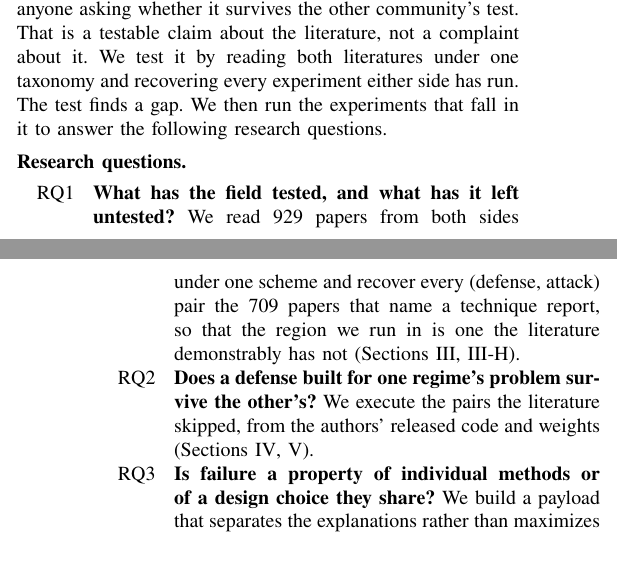
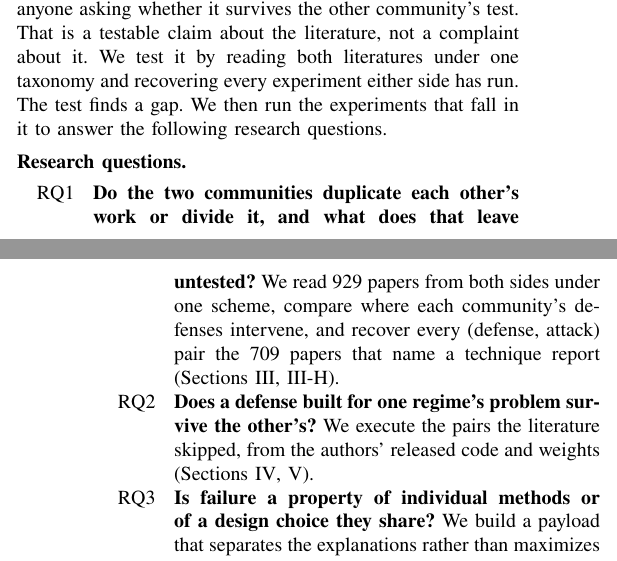
Before and after one commit to Nyamtulla/context_poison, a LaTeX paper (latex/main.tex, which reads latex/sections/01-introduction.tex): two parts of the columns of pages 1 and 2 of 24, joined at a grey line, cut so that both start at the same text. Compiled offline with pdfLaTeX.

Commit message:
Ask in RQ1 the question the contribution answers

```diff
--- a/latex/sections/01-introduction.tex
+++ b/latex/sections/01-introduction.tex
@@ -45,12 +45,12 @@ experiments that fall in it to answer the following research questions.
 
 \paragraph{Research questions.}
 \begin{description}
-\item[RQ1] \textbf{What has the field tested, and what has it left
-  untested?} We read \NCorpus{} papers from both sides under one scheme and
-  recover every (defense, attack) pair the \NAnalysed{} papers that name a
-  technique report, so that the region we run in is one the literature
-  demonstrably has not (Sections~\ref{sec:literatures},
-  \ref{sec:parallel}).
+\item[RQ1] \textbf{Do the two communities duplicate each other's work or
+  divide it, and what does that leave untested?} We read \NCorpus{} papers
+  from both sides under one scheme, compare where each community's defenses
+  intervene, and recover every (defense, attack) pair the \NAnalysed{}
+  papers that name a technique report
+  (Sections~\ref{sec:literatures}, \ref{sec:parallel}).
 \item[RQ2] \textbf{Does a defense built for one regime's problem survive
   the other's?} We execute the pairs the literature skipped, from the
   authors' released code and weights
```
Also changed, not shown: 1 other file.
